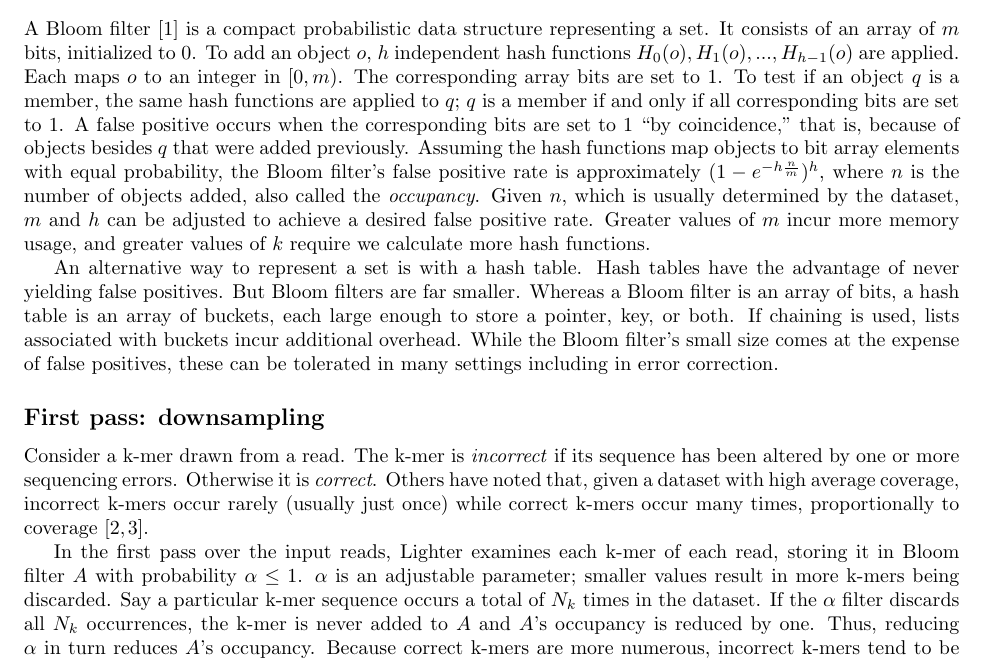
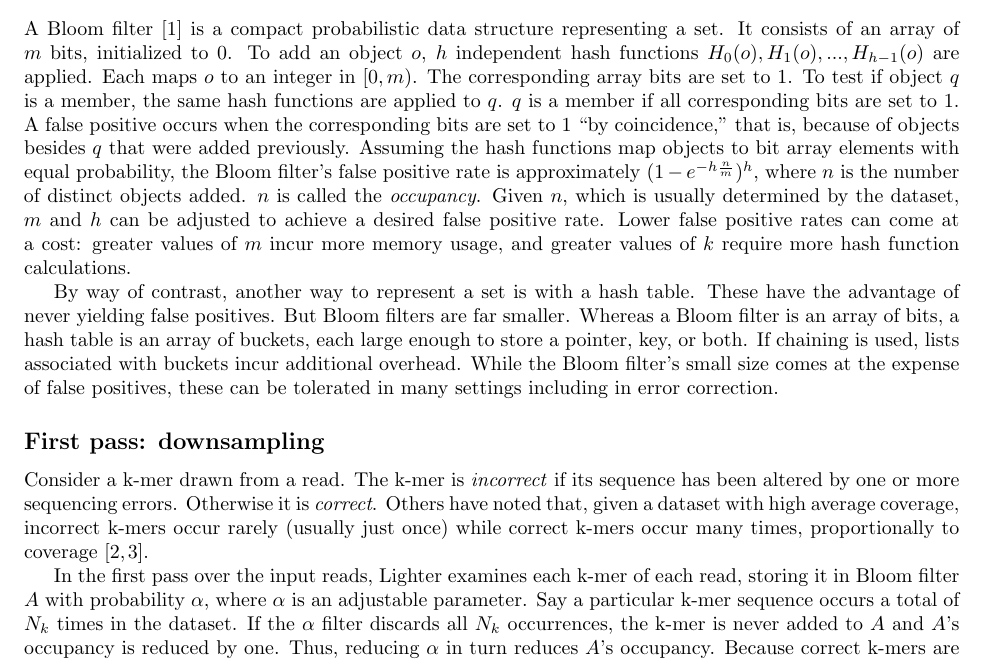
Before and after one commit to mourisl/Lighter, a LaTeX paper (paper/lighter_paper.tex): part of page 2 of 9, cut so that both start at the same text. Compiled offline with pdfLaTeX.

Commit message:
a few tweaks for clarity

```diff
--- a/paper/lighter_paper.tex
+++ b/paper/lighter_paper.tex
@@ -199,15 +199,15 @@ Lighter's workflow is illustrated in Figure \ref{fig:lighter_framework}. Lighter
 \end{figure}
 
 \subsection*{Bloom filter}
-A Bloom filter \cite{bloom1970space} is a compact probabilistic data structure representing a set.  It consists of an array of $m$ bits, initialized to 0.  To add an object $o$, $h$ independent hash functions $H_0(o), H_1(o),...,H_{h-1}(o)$ are applied.  Each maps $o$ to an integer in $[0, m)$.  The corresponding array bits are set to 1. To test if an object $q$ is a member, the same hash functions are applied to $q$; $q$ is a member if and only if all corresponding bits are set to 1.  A false positive occurs when the corresponding bits are set to 1 ``by coincidence,'' that is, because of objects besides $q$ that were added previously.  Assuming the hash functions map objects to bit array elements with equal probability, the Bloom filter's false positive rate is approximately $(1-e^{-h\frac{n}{m}})^h$, where $n$ is the  number of objects added, also called the \emph{occupancy}.  Given $n$, which is usually determined by the dataset, $m$ and $h$ can be adjusted to achieve a desired false positive rate.  Greater values of $m$ incur more memory usage, and greater values of $k$ require we calculate more hash functions.
+A Bloom filter \cite{bloom1970space} is a compact probabilistic data structure representing a set.  It consists of an array of $m$ bits, initialized to 0.  To add an object $o$, $h$ independent hash functions $H_0(o), H_1(o),...,H_{h-1}(o)$ are applied.  Each maps $o$ to an integer in $[0, m)$.  The corresponding array bits are set to 1. To test if object $q$ is a member, the same hash functions are applied to $q$.  $q$ is a member if all corresponding bits are set to 1.  A false positive occurs when the corresponding bits are set to 1 ``by coincidence,'' that is, because of objects besides $q$ that were added previously.  Assuming the hash functions map objects to bit array elements with equal probability, the Bloom filter's false positive rate is approximately $(1-e^{-h\frac{n}{m}})^h$, where $n$ is the number of distinct objects added.  $n$ is called the \emph{occupancy}.  Given $n$, which is usually determined by the dataset, $m$ and $h$ can be adjusted to achieve a desired false positive rate.  Lower false positive rates can come at a cost: greater values of $m$ incur more memory usage, and greater values of $k$ require more hash function calculations.
 
-An alternative way to represent a set is with a hash table.  Hash tables have the advantage of never yielding false positives.  But Bloom filters are far smaller.  Whereas a Bloom filter is an array of bits, a hash table is an array of buckets, each large enough to store a pointer, key, or both.  If chaining is used, lists associated with buckets incur additional overhead.  While the Bloom filter's small size comes at the expense of false positives, these can be tolerated in many settings including in error correction.
+By way of contrast, another way to represent a set is with a hash table.  These have the advantage of never yielding false positives.  But Bloom filters are far smaller.  Whereas a Bloom filter is an array of bits, a hash table is an array of buckets, each large enough to store a pointer, key, or both.  If chaining is used, lists associated with buckets incur additional overhead.  While the Bloom filter's small size comes at the expense of false positives, these can be tolerated in many settings including in error correction.
 
 \subsection*{First pass: downsampling}
 
 Consider a k-mer drawn from a read.  The k-mer is \emph{incorrect} if its sequence has been altered by one or more sequencing errors.  Otherwise it is \emph{correct}.  Others have noted that, given a dataset with high average coverage, incorrect k-mers occur rarely (usually just once) while correct k-mers occur many times, proportionally to coverage \cite{pevzner2001eulerian, chaisson2004fragment}.
 
-In the first pass over the input reads, Lighter examines each k-mer of each read, storing it in Bloom filter $A$ with probability $\alpha \leq 1$.  $\alpha$ is an adjustable parameter; smaller values result in more k-mers being discarded.  Say a particular k-mer sequence occurs a total of $N_k$ times in the dataset.  If the $\alpha$ filter discards all $N_k$ occurrences, the k-mer is never added to $A$ and $A$'s occupancy is reduced by one.  Thus, reducing $\alpha$ in turn reduces $A$'s occupancy.  Because correct k-mers are more numerous, incorrect k-mers tend to be discarded from $A$ before correct k-mers as $\alpha$ decreases.
+In the first pass over the input reads, Lighter examines each k-mer of each read, storing it in Bloom filter $A$ with probability $\alpha$, where $\alpha$ is an adjustable parameter.  Say a particular k-mer sequence occurs a total of $N_k$ times in the dataset.  If the $\alpha$ filter discards all $N_k$ occurrences, the k-mer is never added to $A$ and $A$'s occupancy is reduced by one.  Thus, reducing $\alpha$ in turn reduces $A$'s occupancy.  Because correct k-mers are more numerous, incorrect k-mers tend to be discarded from $A$ before correct k-mers as $\alpha$ decreases.
 
 In other words, the size of $A$ depends almost only on the genome size. For $75\times$ coverage sequence data, we can let $\alpha$ be $0.05$.
 
```
Also changed, not shown: paper/lighter_paper.pdf, 1 other file.
